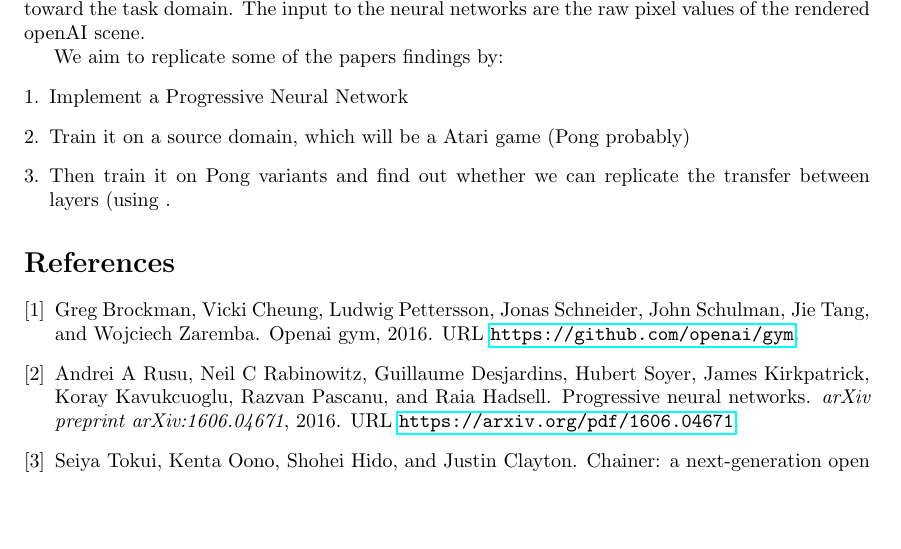
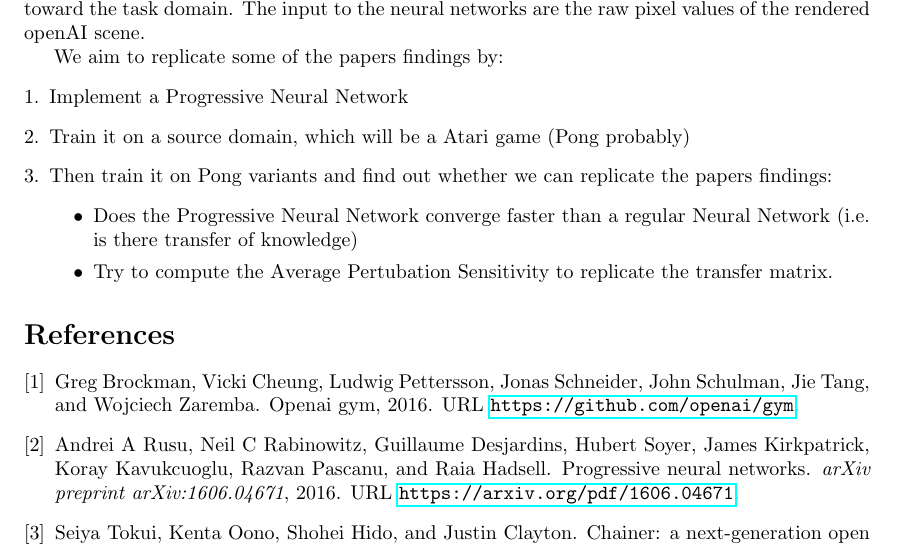
Before and after one commit to dverheijden/Computational-Cognitive-Neuroscience, a LaTeX document (FinalProject/LaTeX/main.tex): part of the page, cut so that both start at the same text, the shorter picture padded with empty space. Compiled offline with pdfLaTeX.

Commit message:
Fix proposal

```diff
--- a/FinalProject/LaTeX/main.tex
+++ b/FinalProject/LaTeX/main.tex
@@ -38,7 +38,11 @@ We aim to replicate some of the papers findings by:
 \begin{enumerate}[1.]
 \item Implement a Progressive Neural Network
 \item Train it on a source domain, which will be a Atari game (Pong probably)
-\item Then train it on Pong variants and find out whether we can replicate the transfer between layers (using .
+\item Then train it on Pong variants and find out whether we can replicate the papers findings:
+    \begin{itemize}
+    \item Does the Progressive Neural Network converge faster than a regular Neural Network (i.e. is there transfer of knowledge)
+    \item Try to compute the Average Pertubation Sensitivity to replicate the transfer matrix.
+    \end{itemize}
 \end{enumerate}
 
 \bibliography{bibliography}
```
Also changed, not shown: FinalProject/LaTeX/main.pdf.
